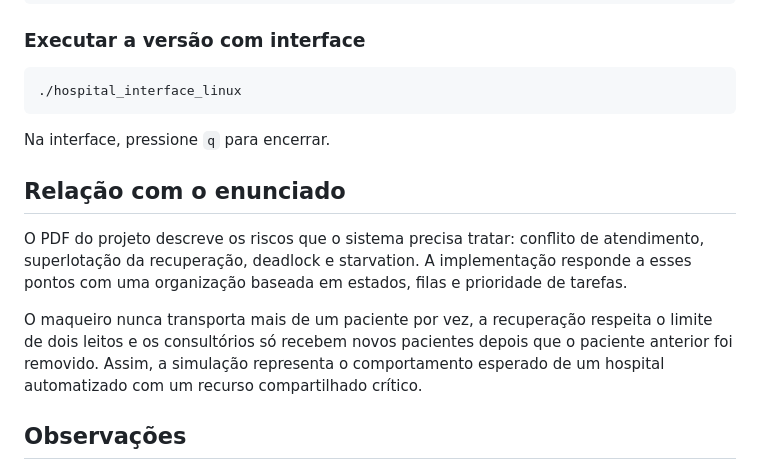
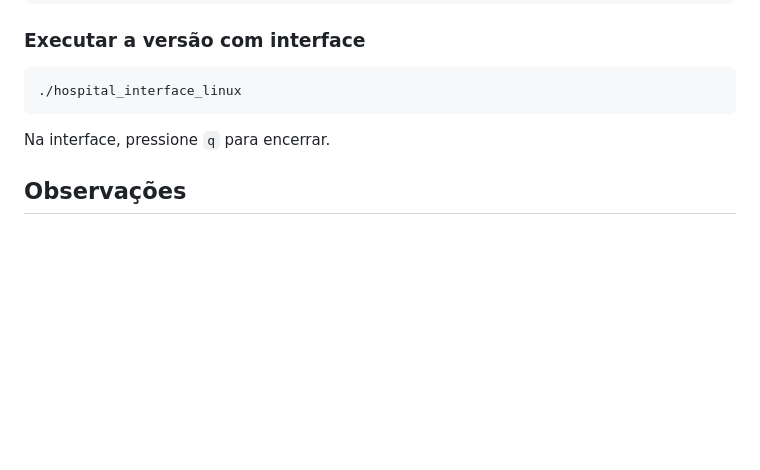
Before and after one commit to Pedrov24/Hospital-Automatizado-C, a Markdown page: README.md, the part around the change. GitHub-like rendering; blank space fills up the shorter version.

```diff
--- a/README.md
+++ b/README.md
@@ -139,12 +139,6 @@ gcc hospital_automatizado_interface_Linux.c -o hospital_interface_linux -pthread
 
 Na interface, pressione `q` para encerrar.
 
-## Relação com o enunciado
-
-O PDF do projeto descreve os riscos que o sistema precisa tratar: conflito de atendimento, superlotação da recuperação, deadlock e starvation. A implementação responde a esses pontos com uma organização baseada em estados, filas e prioridade de tarefas.
-
-O maqueiro nunca transporta mais de um paciente por vez, a recuperação respeita o limite de dois leitos e os consultórios só recebem novos pacientes depois que o paciente anterior foi removido. Assim, a simulação representa o comportamento esperado de um hospital automatizado com um recurso compartilhado crítico.
-
 ## Observações
 O arquivo `hospital_automatizado.c` foi pensado para ambiente Windows, pois depende de `<windows.h>`. Para Linux, use as versões com sufixo `_Linux.c`. Já o dashboard web pode ser aberto em qualquer navegador moderno. Os arquivos `.exe` incluídos são executáveis já compilados para Windows.
 
```
